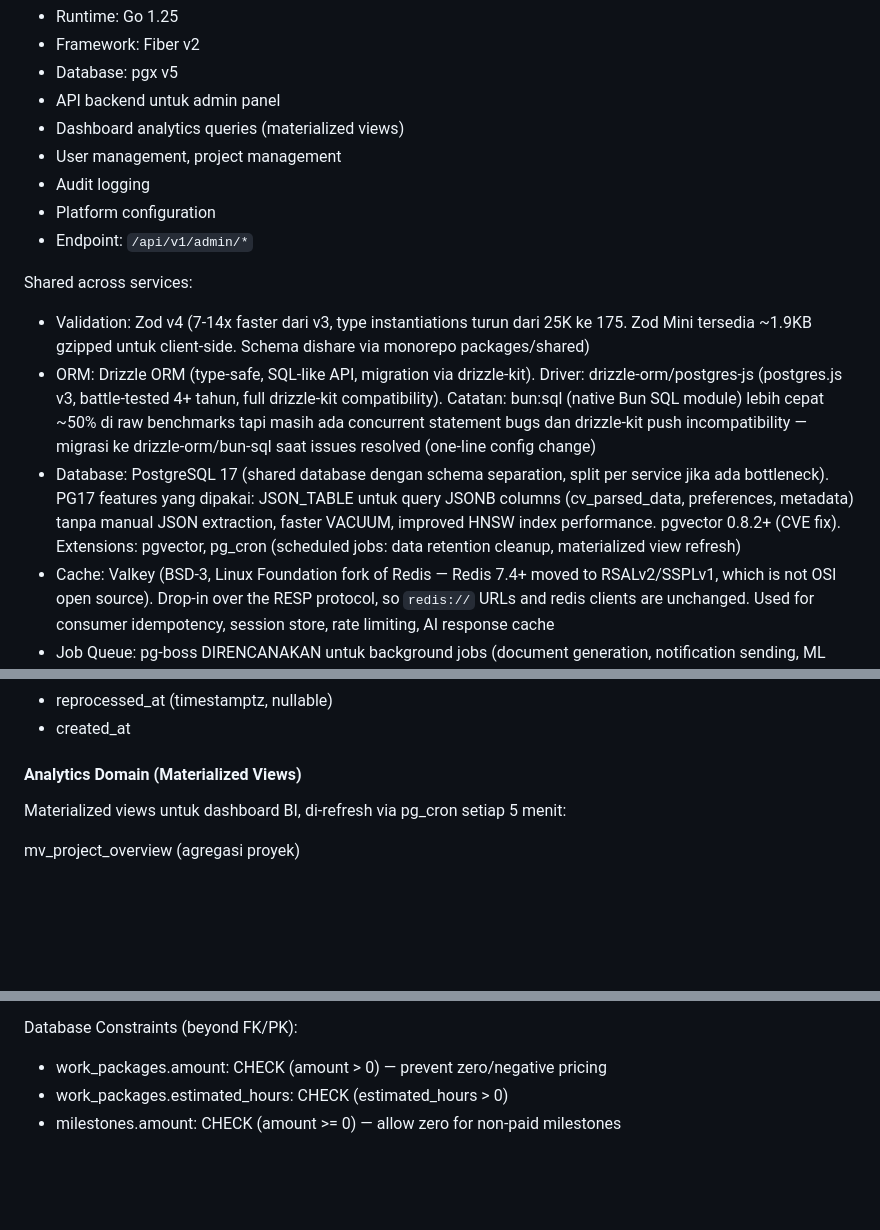
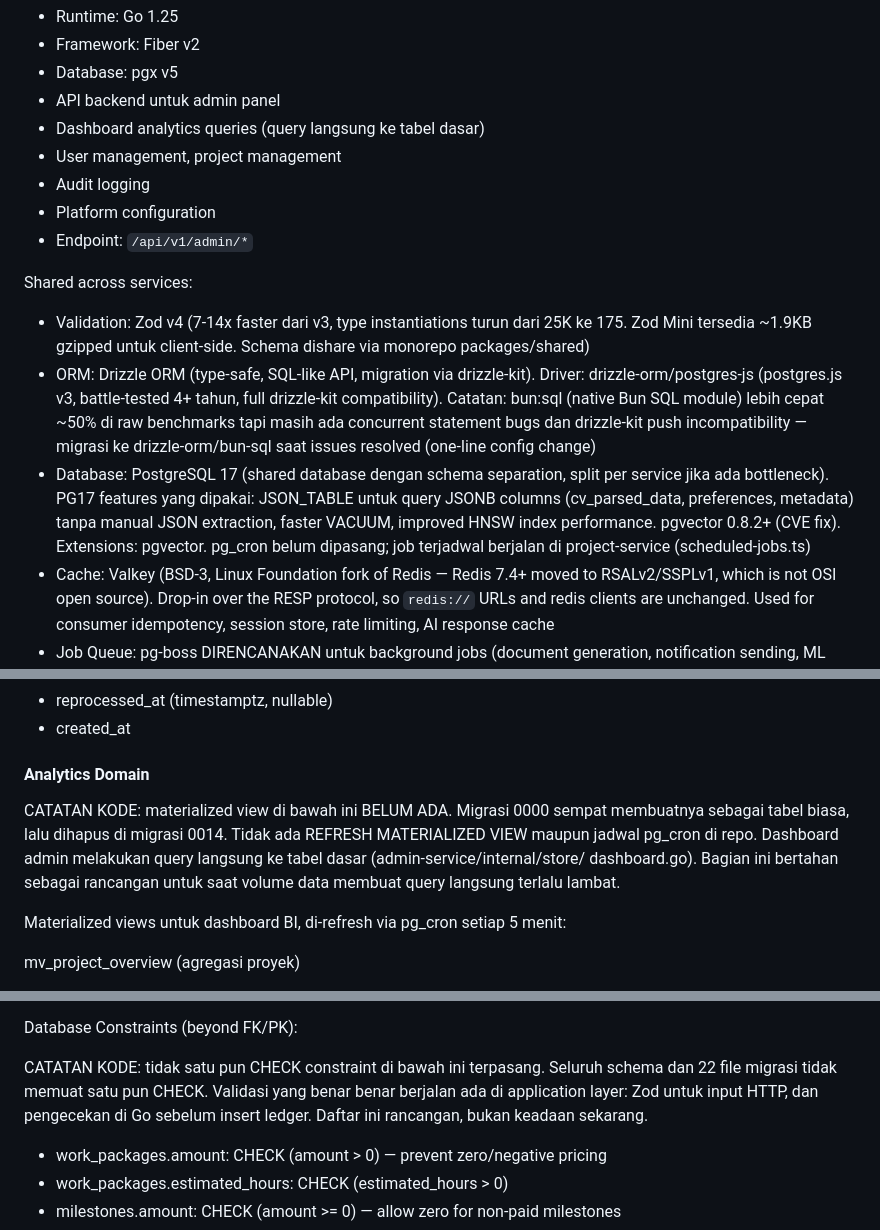
Before and after one commit to nathangalung/Project-BYTZ, a Markdown page: CLAUDE.md, 3 parts joined by grey strips. Drawn GitHub-style; blank space fills up the shorter version.

Commit message:
docs: samakan CLAUDE.md dengan keadaan kode
Empat hal yang ditulis seolah sudah ada, padahal belum.

Materialized view mv_project_overview dan kawan kawan tidak ada. Migrasi 0000
sempat membuatnya sebagai tabel biasa, lalu dihapus di migrasi 0014. Tidak ada
REFRESH MATERIALIZED VIEW maupun jadwal pg_cron di repo. Dashboard admin
query langsung ke tabel dasar.

Tidak satu pun CHECK constraint terpasang. Seluruh schema dan 22 file migrasi
tidak memuat CHECK sama sekali. Validasi berjalan di application layer lewat
Zod dan pengecekan Go sebelum insert ledger.

pg_cron belum dipasang. Job terjadwal berjalan di project-service.

Ditambahkan juga perubahan perilaku dari sesi ini: route
POST /payments/escrow dihapus, portfolio_links tidak dibuka sebelum deal,
menerima lamaran ikut membuat assignment, dan daftar index yang sudah
terpasang.

```diff
--- a/CLAUDE.md
+++ b/CLAUDE.md
@@ -984,7 +987,7 @@ Service-service utama:
 - Framework: Fiber v2
 - Database: pgx v5
 - API backend untuk admin panel
-- Dashboard analytics queries (materialized views)
+- Dashboard analytics queries (query langsung ke tabel dasar)
 - User management, project management
 - Audit logging
 - Platform configuration
@@ -994,7 +997,7 @@ Shared across services:
 
 - Validation: Zod v4 (7-14x faster dari v3, type instantiations turun dari 25K ke 175. Zod Mini tersedia ~1.9KB gzipped untuk client-side. Schema dishare via monorepo packages/shared)
 - ORM: Drizzle ORM (type-safe, SQL-like API, migration via drizzle-kit). Driver: drizzle-orm/postgres-js (postgres.js v3, battle-tested 4+ tahun, full drizzle-kit compatibility). Catatan: bun:sql (native Bun SQL module) lebih cepat ~50% di raw benchmarks tapi masih ada concurrent statement bugs dan drizzle-kit push incompatibility — migrasi ke drizzle-orm/bun-sql saat issues resolved (one-line config change)
-- Database: PostgreSQL 17 (shared database dengan schema separation, split per service jika ada bottleneck). PG17 features yang dipakai: JSON_TABLE untuk query JSONB columns (cv_parsed_data, preferences, metadata) tanpa manual JSON extraction, faster VACUUM, improved HNSW index performance. pgvector 0.8.2+ (CVE fix). Extensions: pgvector, pg_cron (scheduled jobs: data retention cleanup, materialized view refresh)
+- Database: PostgreSQL 17 (shared database dengan schema separation, split per service jika ada bottleneck). PG17 features yang dipakai: JSON_TABLE untuk query JSONB columns (cv_parsed_data, preferences, metadata) tanpa manual JSON extraction, faster VACUUM, improved HNSW index performance. pgvector 0.8.2+ (CVE fix). Extensions: pgvector. pg_cron belum dipasang; job terjadwal berjalan di project-service (scheduled-jobs.ts)
 - Cache: Valkey (BSD-3, Linux Foundation fork of Redis — Redis 7.4+ moved to RSALv2/SSPLv1, which is not OSI open source). Drop-in over the RESP protocol, so `redis://` URLs and redis clients are unchanged. Used for consumer idempotency, session store, rate limiting, AI response cache
 - Job Queue: pg-boss DIRENCANAKAN untuk background jobs (document generation, notification sending, ML training) tapi BELUM ada di codebase (tidak di package.json). Saat ini CV parsing & document generation berjalan sinkron di request; event async lewat NATS + outbox
 - Logging: Pino via hono-pino (structured JSON logging), shipped ke OpenObserve via OTLP
@@ -2044,7 +2048,14 @@ dead_letter_events (DLQ — events yang gagal diproses setelah max retry)
 - reprocessed_at (timestamptz, nullable)
 - created_at
 
-#### Analytics Domain (Materialized Views)
+#### Analytics Domain
+
+CATATAN KODE: materialized view di bawah ini BELUM ADA. Migrasi 0000 sempat
+membuatnya sebagai tabel biasa, lalu dihapus di migrasi 0014. Tidak ada
+REFRESH MATERIALIZED VIEW maupun jadwal pg_cron di repo. Dashboard admin
+melakukan query langsung ke tabel dasar (admin-service/internal/store/
+dashboard.go). Bagian ini bertahan sebagai rancangan untuk saat volume data
+membuat query langsung terlalu lambat.
 
 Materialized views untuk dashboard BI, di-refresh via pg_cron setiap 5 menit:
 
@@ -2474,6 +2485,11 @@ Index Strategy:
 - pgvector HNSW: untuk embedding columns (cosine distance)
 
 Database Constraints (beyond FK/PK):
+
+CATATAN KODE: tidak satu pun CHECK constraint di bawah ini terpasang. Seluruh
+schema dan 22 file migrasi tidak memuat satu pun CHECK. Validasi yang benar
+benar berjalan ada di application layer: Zod untuk input HTTP, dan pengecekan
+di Go sebelum insert ledger. Daftar ini rancangan, bukan keadaan sekarang.
 
 - work_packages.amount: CHECK (amount > 0) — prevent zero/negative pricing
 - work_packages.estimated_hours: CHECK (estimated_hours > 0)
```
Also changed, not shown: other parts of CLAUDE.md (+7 -3 lines).
